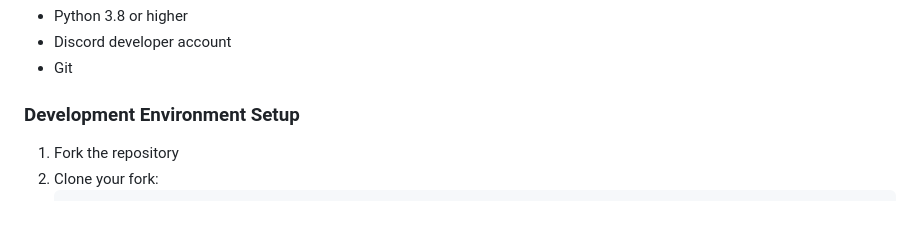
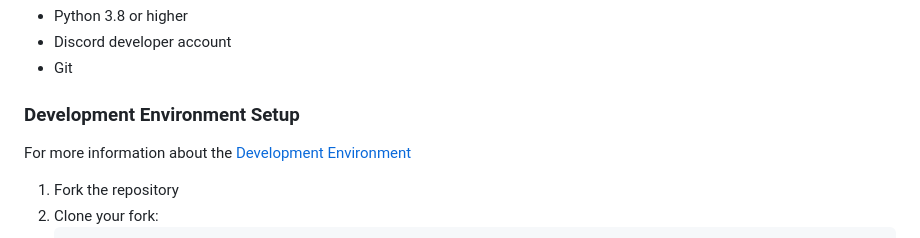
Before and after one commit to WxboySuper/Esports-Pickem-Discord-Bot, a Markdown page: CONTRIBUTING.md, the part around the change. Rendered like a GitHub page; blank space fills up the shorter version.

Commit message:
docs: Add link to Development Environment setup in CONTRIBUTING.md

```diff
--- a/CONTRIBUTING.md
+++ b/CONTRIBUTING.md
@@ -15,6 +15,7 @@ By participating in this project, you agree to maintain a respectful and inclusi
 - Git
 
 ### Development Environment Setup
+For more information about the [Development Environment](docs/setup/environment.md)
 
 1. Fork the repository
 2. Clone your fork:
```
